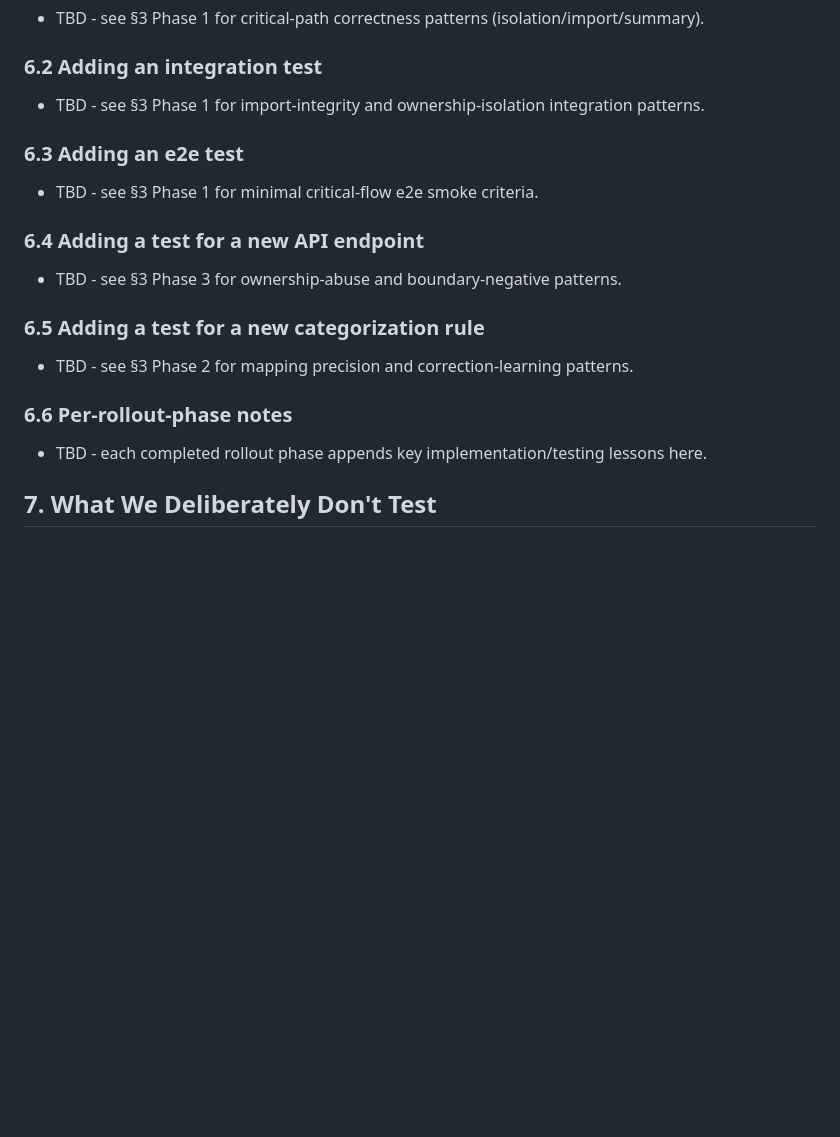
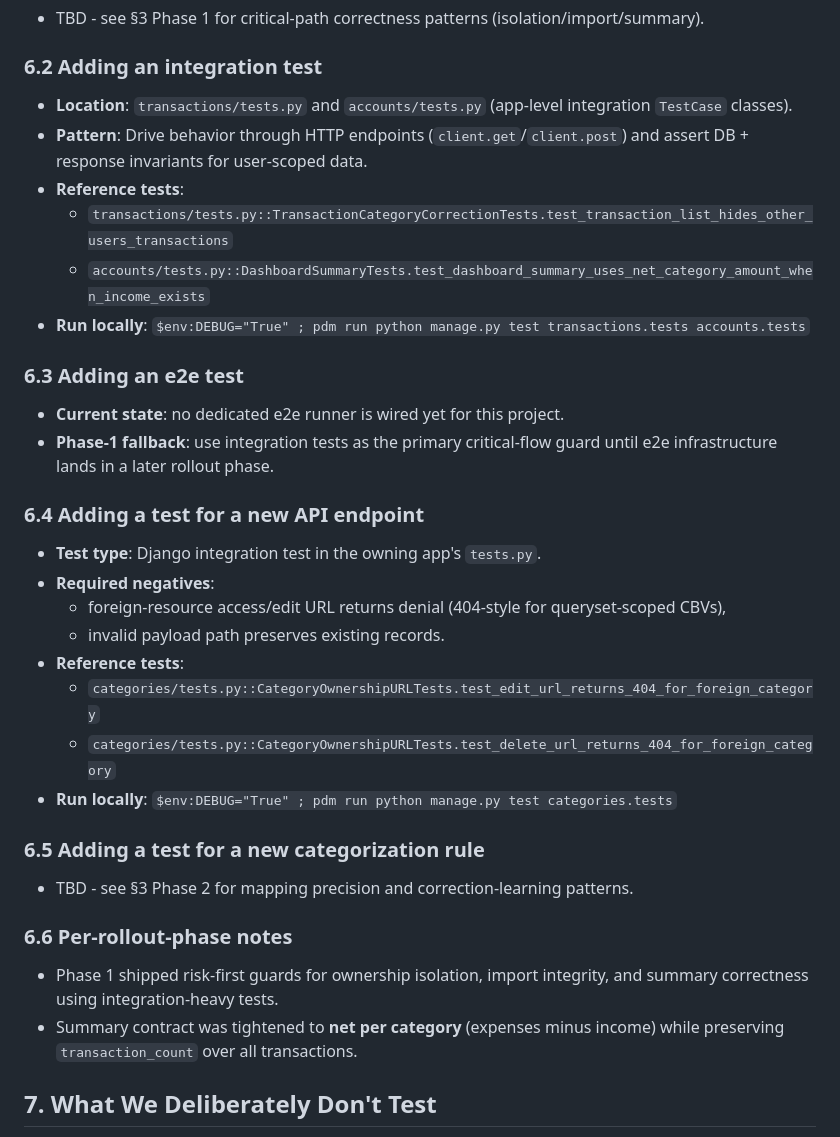
Before and after one commit to oberos/analizator_wydatkow, a Markdown page: context/foundation/test-plan.md, the part around the change. Rendered like a GitHub page; blank space fills up the shorter version.

Commit message:
chore(testing-critical-path-data-correctness): final verification and rollout handoff (p4)
- run final full-suite, lint, and check gates
- backfill phase-1 cookbook entries in context/foundation/test-plan.md
- update phase-4 progress in plan

Co-authored-by: Copilot <223556219+Copilot@users.noreply.github.com>

```diff
--- a/context/foundation/test-plan.md
+++ b/context/foundation/test-plan.md
@@ -119,15 +119,28 @@ the relevant rollout phase ships; before that, the sub-section reads
 
 ### 6.2 Adding an integration test
 
-- TBD - see §3 Phase 1 for import-integrity and ownership-isolation integration patterns.
+- **Location**: `transactions/tests.py` and `accounts/tests.py` (app-level integration `TestCase` classes).
+- **Pattern**: Drive behavior through HTTP endpoints (`client.get`/`client.post`) and assert DB + response invariants for user-scoped data.
+- **Reference tests**:
+  - `transactions/tests.py::TransactionCategoryCorrectionTests.test_transaction_list_hides_other_users_transactions`
+  - `accounts/tests.py::DashboardSummaryTests.test_dashboard_summary_uses_net_category_amount_when_income_exists`
+- **Run locally**: `$env:DEBUG="True" ; pdm run python manage.py test transactions.tests accounts.tests`
 
 ### 6.3 Adding an e2e test
 
-- TBD - see §3 Phase 1 for minimal critical-flow e2e smoke criteria.
+- **Current state**: no dedicated e2e runner is wired yet for this project.
+- **Phase-1 fallback**: use integration tests as the primary critical-flow guard until e2e infrastructure lands in a later rollout phase.
 
 ### 6.4 Adding a test for a new API endpoint
 
-- TBD - see §3 Phase 3 for ownership-abuse and boundary-negative patterns.
+- **Test type**: Django integration test in the owning app's `tests.py`.
+- **Required negatives**:
+  - foreign-resource access/edit URL returns denial (404-style for queryset-scoped CBVs),
+  - invalid payload path preserves existing records.
+- **Reference tests**:
+  - `categories/tests.py::CategoryOwnershipURLTests.test_edit_url_returns_404_for_foreign_category`
+  - `categories/tests.py::CategoryOwnershipURLTests.test_delete_url_returns_404_for_foreign_category`
+- **Run locally**: `$env:DEBUG="True" ; pdm run python manage.py test categories.tests`
 
 ### 6.5 Adding a test for a new categorization rule
 
@@ -135,7 +148,8 @@ the relevant rollout phase ships; before that, the sub-section reads
 
 ### 6.6 Per-rollout-phase notes
 
-- TBD - each completed rollout phase appends key implementation/testing lessons here.
+- Phase 1 shipped risk-first guards for ownership isolation, import integrity, and summary correctness using integration-heavy tests.
+- Summary contract was tightened to **net per category** (expenses minus income) while preserving `transaction_count` over all transactions.
 
 ## 7. What We Deliberately Don't Test
 
```
Also changed, not shown: 1 other file.
